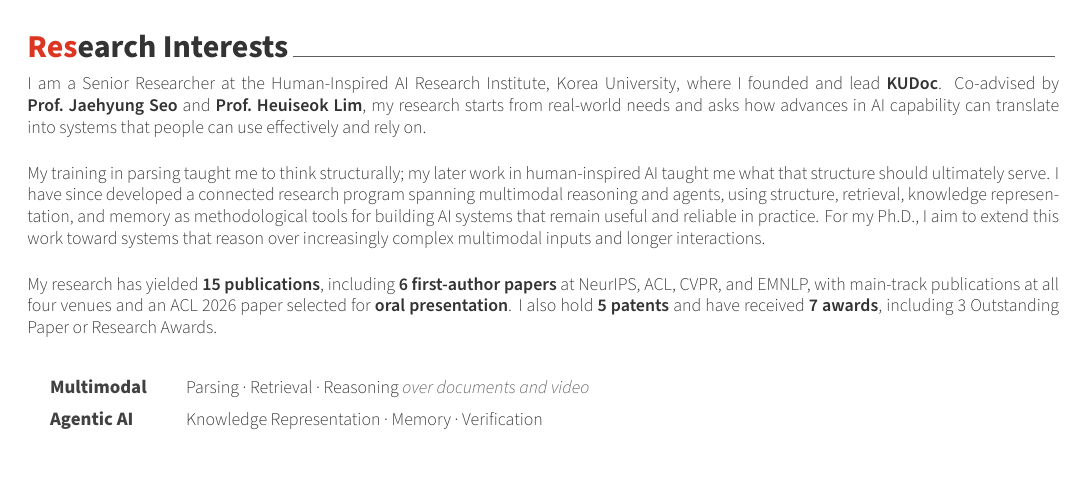
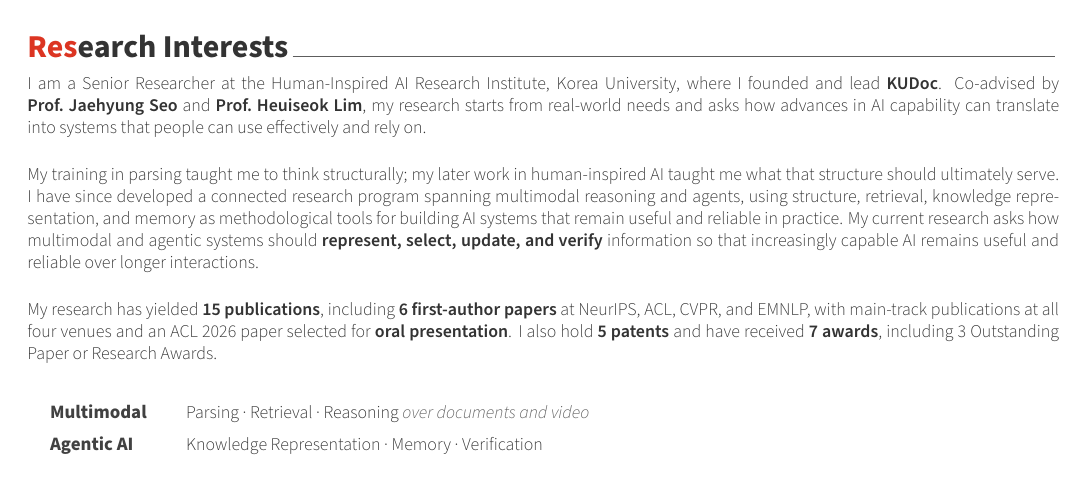
Before and after one commit to ShinJM-maker/ShinJM-maker.github.io, a LaTeX CV (_cv/cv.tex): part of page 1 of 5, cut so that both start at the same text. Compiled offline with XeLaTeX.

Commit message:
CV: replace Ph.D. aim with a concrete research question
Co-Authored-By: Claude Opus 5.5 <noreply@anthropic.com>

```diff
--- a/_cv/cv.tex
+++ b/_cv/cv.tex
@@ -8,7 +8,7 @@
 %-------------------------------------------------------------------------------
 \documentclass[11pt, a4paper]{awesome-cv}
 
-\geometry{left=1.4cm, top=.8cm, right=1.4cm, bottom=1.6cm, footskip=.5cm}
+\geometry{left=1.4cm, top=.8cm, right=1.4cm, bottom=1.1cm, footskip=.5cm}
 
 \colorlet{awesome}{awesome-red}
 \setbool{acvSectionColorHighlight}{true}
@@ -97,7 +97,7 @@
 I am a Senior Researcher at the Human-Inspired AI Research Institute, Korea University, where I founded and lead \textbf{KUDoc}. Co-advised by \textbf{Prof.~Jaehyung Seo} and \textbf{Prof.~Heuiseok Lim}, my research starts from real-world needs and asks how advances in AI capability can translate into systems that people can use effectively and rely on.
 
 \medskip
-My training in parsing taught me to think structurally; my later work in human-inspired AI taught me what that structure should ultimately serve. I have since developed a connected research program spanning multimodal reasoning and agents, using structure, retrieval, knowledge representation, and memory as methodological tools for building AI systems that remain useful and reliable in practice. For my Ph.D., I aim to extend this work toward systems that reason over increasingly complex multimodal inputs and longer interactions.
+My training in parsing taught me to think structurally; my later work in human-inspired AI taught me what that structure should ultimately serve. I have since developed a connected research program spanning multimodal reasoning and agents, using structure, retrieval, knowledge representation, and memory as methodological tools for building AI systems that remain useful and reliable in practice. My current research asks how multimodal and agentic systems should \textbf{represent, select, update, and verify} information so that increasingly capable AI remains useful and reliable over longer interactions.
 
 \medskip
 My research has yielded \textbf{15 publications}, including \textbf{6 first-author papers} at NeurIPS, ACL, CVPR, and EMNLP, with main-track publications at all four venues and an ACL 2026 paper selected for \textbf{oral presentation}. I also hold \textbf{5 patents} and have received \textbf{7 awards}, including 3 Outstanding Paper or Research Awards.
```
Also changed, not shown: CV/Curriculum_Vitae_Joongmin_Shin.pdf.
